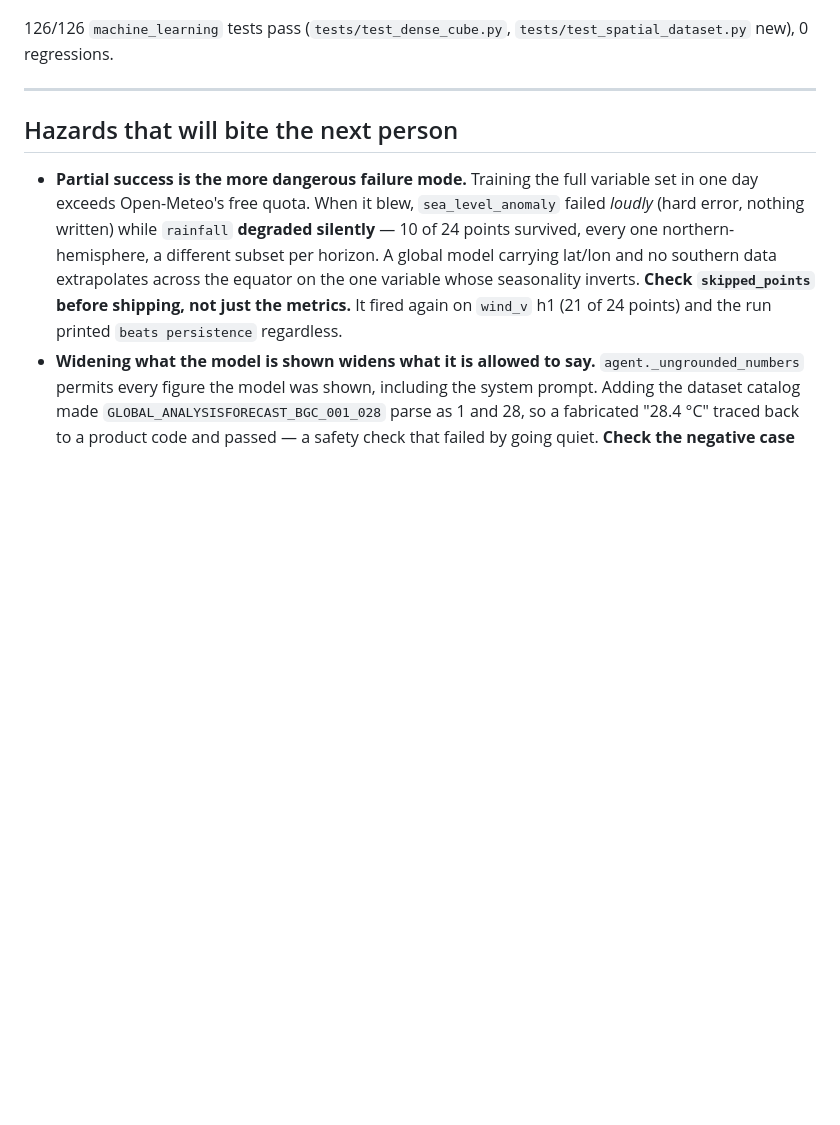
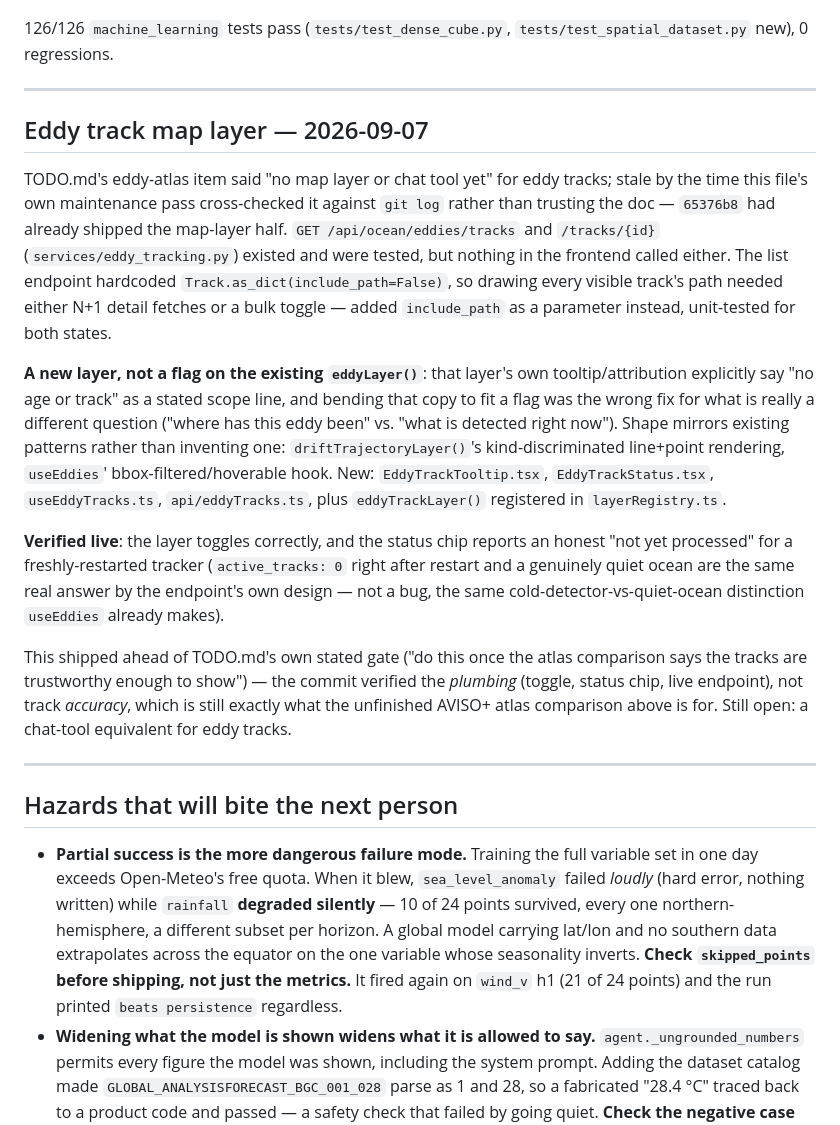
Before and after one commit to VelvetGradient-26/MarisAI, a Markdown page: DONE.md, the part around the change. GitHub-like rendering; blank space fills up the shorter version.

Commit message:
Fix stale TODO.md/DONE.md entries for the eddy-track map layer
TODO.md still said eddy tracks had no map layer; 65376b8 (2026-09-07)
shipped one but was never recorded in DONE.md, and the earlier line
never got struck. Corrected TODO.md to reflect that only the chat-tool
equivalent is still open, and added the DONE.md entry with what
shipped and what was actually verified.

Co-Authored-By: Claude Sonnet 5 <noreply@anthropic.com>
Claude-Session: https://claude.ai/code/session_01JimynLTHHwTUogc3ymVENi

```diff
--- a/DONE.md
+++ b/DONE.md
@@ -2550,6 +2550,43 @@ beats the point model and earns the integration work already mapped out
 
 ---
 
+## Eddy track map layer — 2026-09-07
+
+TODO.md's eddy-atlas item said "no map layer or chat tool yet" for eddy
+tracks; stale by the time this file's own maintenance pass cross-checked it
+against `git log` rather than trusting the doc — `65376b8` had already
+shipped the map-layer half. `GET /api/ocean/eddies/tracks` and
+`/tracks/{id}` (`services/eddy_tracking.py`) existed and were tested, but
+nothing in the frontend called either. The list endpoint hardcoded
+`Track.as_dict(include_path=False)`, so drawing every visible track's path
+needed either N+1 detail fetches or a bulk toggle — added `include_path` as
+a parameter instead, unit-tested for both states.
+
+**A new layer, not a flag on the existing `eddyLayer()`**: that layer's own
+tooltip/attribution explicitly say "no age or track" as a stated scope
+line, and bending that copy to fit a flag was the wrong fix for what is
+really a different question ("where has this eddy been" vs. "what is
+detected right now"). Shape mirrors existing patterns rather than inventing
+one: `driftTrajectoryLayer()`'s kind-discriminated line+point rendering,
+`useEddies`' bbox-filtered/hoverable hook. New: `EddyTrackTooltip.tsx`,
+`EddyTrackStatus.tsx`, `useEddyTracks.ts`, `api/eddyTracks.ts`, plus
+`eddyTrackLayer()` registered in `layerRegistry.ts`.
+
+**Verified live**: the layer toggles correctly, and the status chip reports
+an honest "not yet processed" for a freshly-restarted tracker
+(`active_tracks: 0` right after restart and a genuinely quiet ocean are the
+same real answer by the endpoint's own design — not a bug, the same
+cold-detector-vs-quiet-ocean distinction `useEddies` already makes).
+
+This shipped ahead of TODO.md's own stated gate ("do this once the atlas
+comparison says the tracks are trustworthy enough to show") — the commit
+verified the *plumbing* (toggle, status chip, live endpoint), not track
+*accuracy*, which is still exactly what the unfinished AVISO+ atlas
+comparison above is for. Still open: a chat-tool equivalent for eddy
+tracks.
+
+---
+
 ## Hazards that will bite the next person
 
 - **Partial success is the more dangerous failure mode.** Training the full
```
Also changed, not shown: TODO.md (+7 -4 lines).
